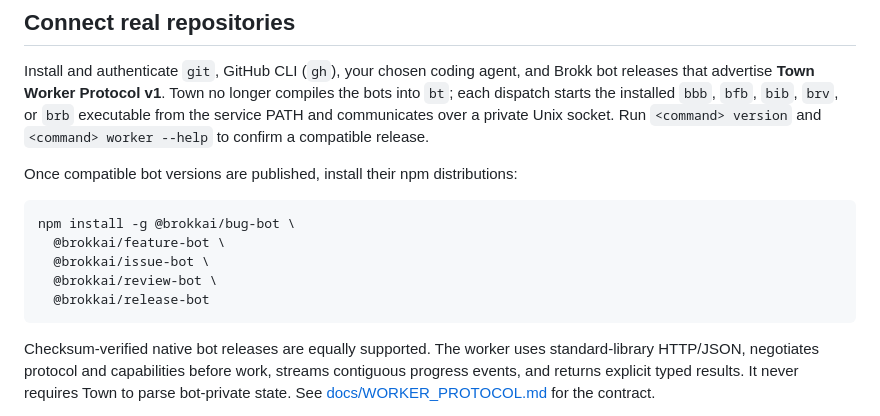
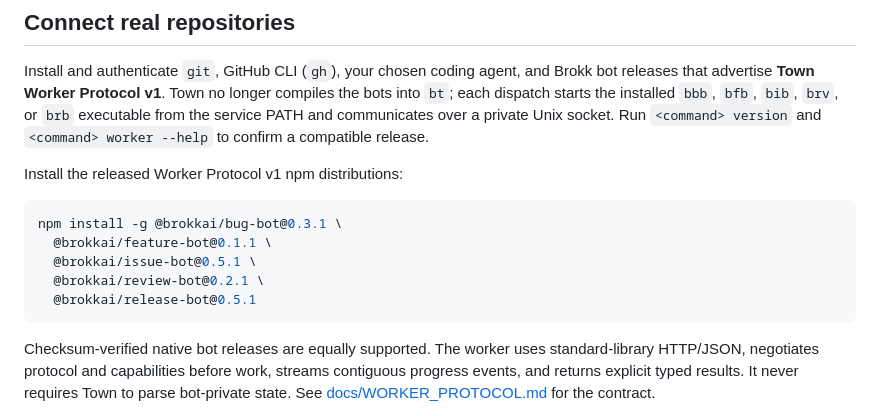
Before and after one commit to BrokkAi/brokk-town, a Markdown page: README.md, the part around the change. GitHub-like rendering.

Commit message:
Record released worker protocol dependencies

````diff
--- a/README.md
+++ b/README.md
@@ -83,14 +83,14 @@ compiles the bots into `bt`; each dispatch starts the installed `bbb`, `bfb`,
 private Unix socket. Run `<command> version` and `<command> worker --help` to
 confirm a compatible release.
 
-Once compatible bot versions are published, install their npm distributions:
+Install the released Worker Protocol v1 npm distributions:
 
 ```sh
-npm install -g @brokkai/bug-bot \
-  @brokkai/feature-bot \
-  @brokkai/issue-bot \
-  @brokkai/review-bot \
-  @brokkai/release-bot
+npm install -g @brokkai/bug-bot@0.3.1 \
+  @brokkai/feature-bot@0.1.1 \
+  @brokkai/issue-bot@0.5.1 \
+  @brokkai/review-bot@0.2.1 \
+  @brokkai/release-bot@0.5.1
 ```
 
 Checksum-verified native bot releases are equally supported. The worker uses
````
Also changed, not shown: .agents/plans/town.md (+15 -9 lines).
